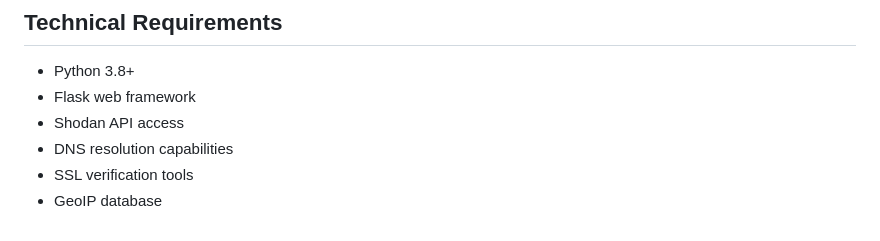
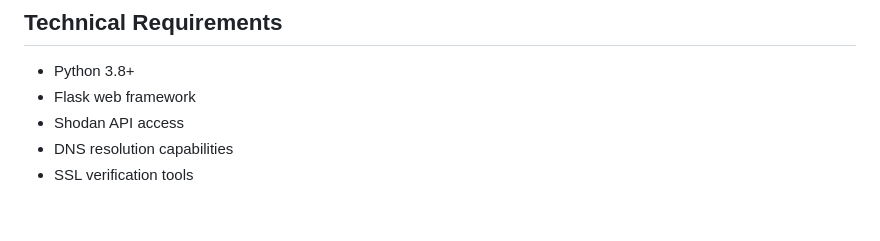
Before and after one commit to Prashithshetty/Link-Sentinel, a Markdown page: EXPLAIN.md, the part around the change. Drawn GitHub-style.

```diff
--- a/EXPLAIN.md
+++ b/EXPLAIN.md
@@ -125,4 +125,3 @@ Link Sentinel is a comprehensive web application security analyzer built with a
 - Shodan API access
 - DNS resolution capabilities
 - SSL verification tools
-- GeoIP database
```
